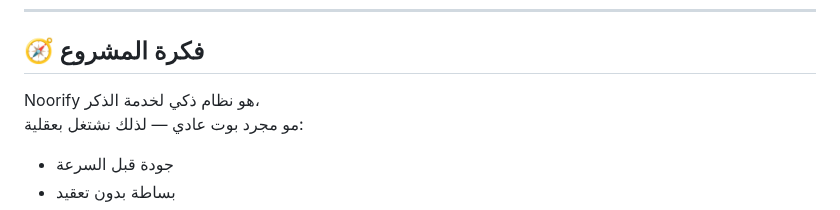
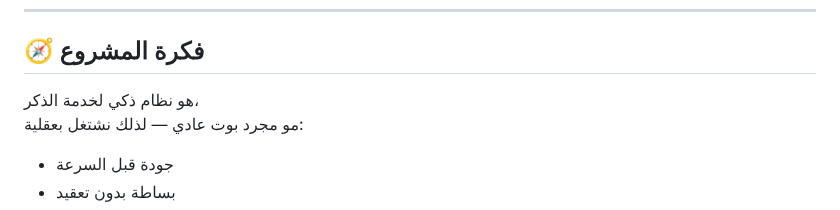
Before and after one commit to rambos2003-lab/Noorify_Bot, a Markdown page: CONTRIBUTING.md, the part around the change. Drawn GitHub-style.

```diff
--- a/CONTRIBUTING.md
+++ b/CONTRIBUTING.md
@@ -6,7 +6,7 @@
 
 ## 🧭 فكرة المشروع
 
-Noorify هو نظام ذكي لخدمة الذكر،
+ هو نظام ذكي لخدمة الذكر،
 مو مجرد بوت عادي — لذلك نشتغل بعقلية:
 
 - جودة قبل السرعة
```
